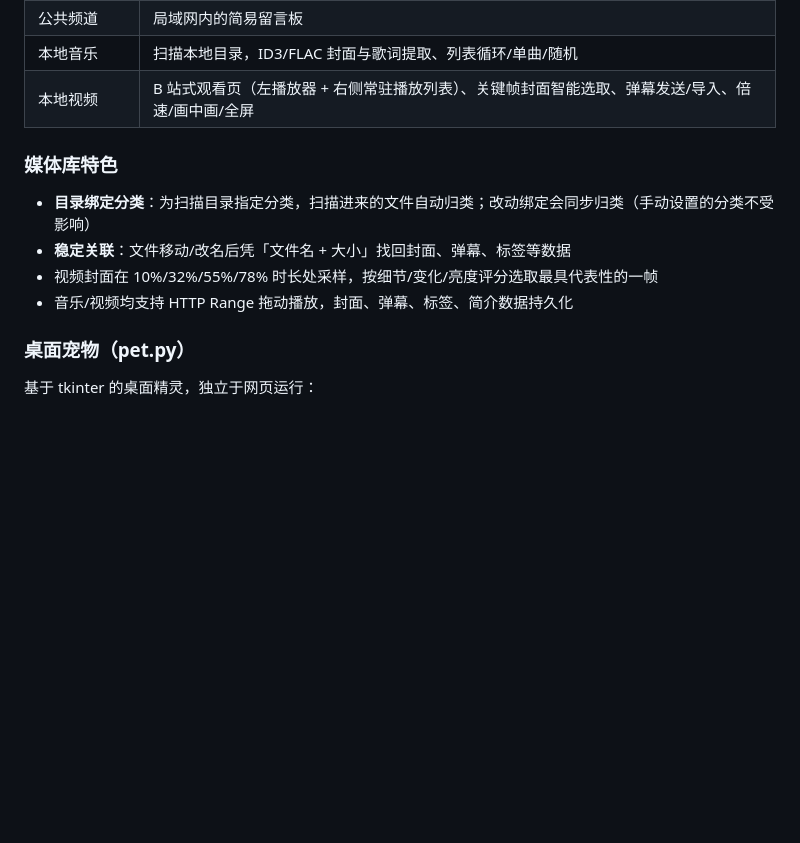
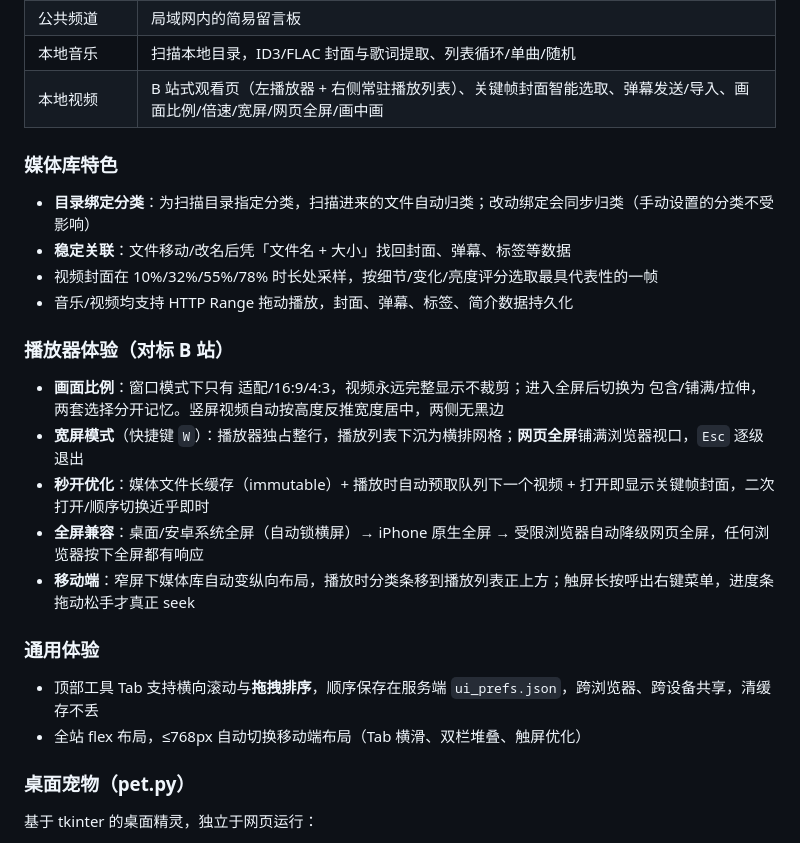
Before and after one commit to coder-msc/myLocalTools, a Markdown page: README.md, the part around the change. Drawn GitHub-style; blank space fills up the shorter version.

```diff
--- a/README.md
+++ b/README.md
@@ -18,7 +18,7 @@
 | 滚动提醒 | 弹幕式滚动提醒事项 |
 | 公共频道 | 局域网内的简易留言板 |
 | 本地音乐 | 扫描本地目录，ID3/FLAC 封面与歌词提取、列表循环/单曲/随机 |
-| 本地视频 | B 站式观看页（左播放器 + 右侧常驻播放列表）、关键帧封面智能选取、弹幕发送/导入、倍速/画中画/全屏 |
+| 本地视频 | B 站式观看页（左播放器 + 右侧常驻播放列表）、关键帧封面智能选取、弹幕发送/导入、画面比例/倍速/宽屏/网页全屏/画中画 |
 
 ### 媒体库特色
 
@@ -26,6 +26,19 @@
 - **稳定关联**：文件移动/改名后凭「文件名 + 大小」找回封面、弹幕、标签等数据
 - 视频封面在 10%/32%/55%/78% 时长处采样，按细节/变化/亮度评分选取最具代表性的一帧
 - 音乐/视频均支持 HTTP Range 拖动播放，封面、弹幕、标签、简介数据持久化
+
+### 播放器体验（对标 B 站）
+
+- **画面比例**：窗口模式下只有 适配/16:9/4:3，视频永远完整显示不裁剪；进入全屏后切换为 包含/铺满/拉伸，两套选择分开记忆。竖屏视频自动按高度反推宽度居中，两侧无黑边
+- **宽屏模式**（快捷键 `W`）：播放器独占整行，播放列表下沉为横排网格；**网页全屏**铺满浏览器视口，`Esc` 逐级退出
+- **秒开优化**：媒体文件长缓存（immutable）+ 播放时自动预取队列下一个视频 + 打开即显示关键帧封面，二次打开/顺序切换近乎即时
+- **全屏兼容**：桌面/安卓系统全屏（自动锁横屏）→ iPhone 原生全屏 → 受限浏览器自动降级网页全屏，任何浏览器按下全屏都有响应
+- **移动端**：窄屏下媒体库自动变纵向布局，播放时分类条移到播放列表正上方；触屏长按呼出右键菜单，进度条拖动松手才真正 seek
+
+### 通用体验
+
+- 顶部工具 Tab 支持横向滚动与**拖拽排序**，顺序保存在服务端 `ui_prefs.json`，跨浏览器、跨设备共享，清缓存不丢
+- 全站 flex 布局，≤768px 自动切换移动端布局（Tab 横滑、双栏堆叠、触屏优化）
 
 ### 桌面宠物（pet.py）
 
```
